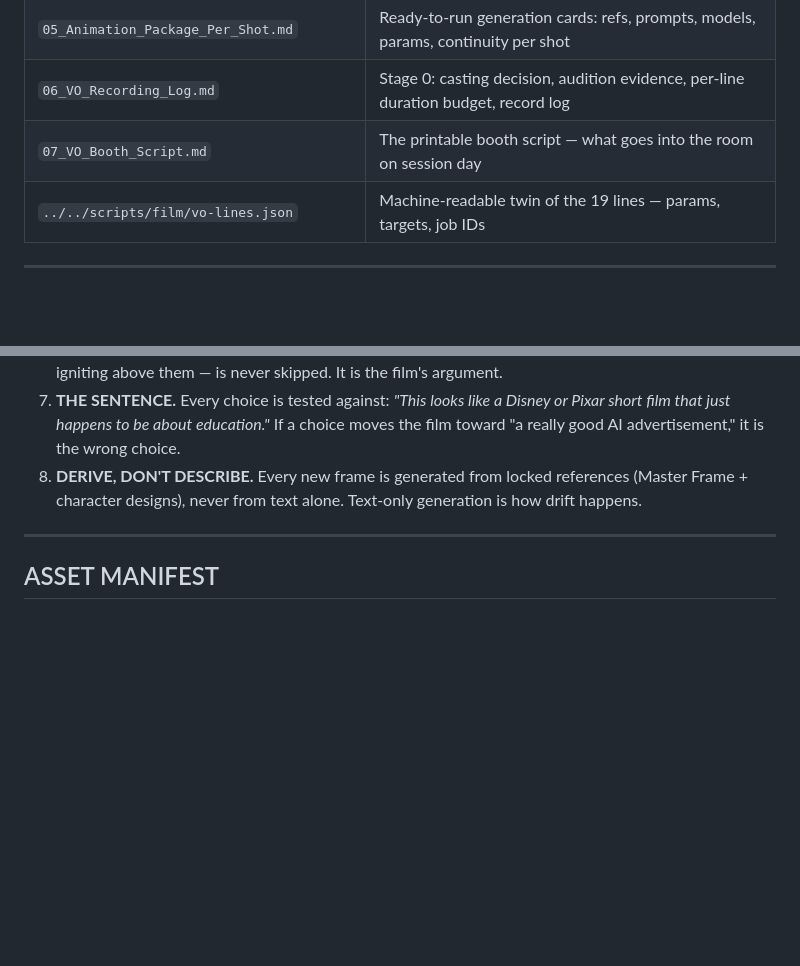
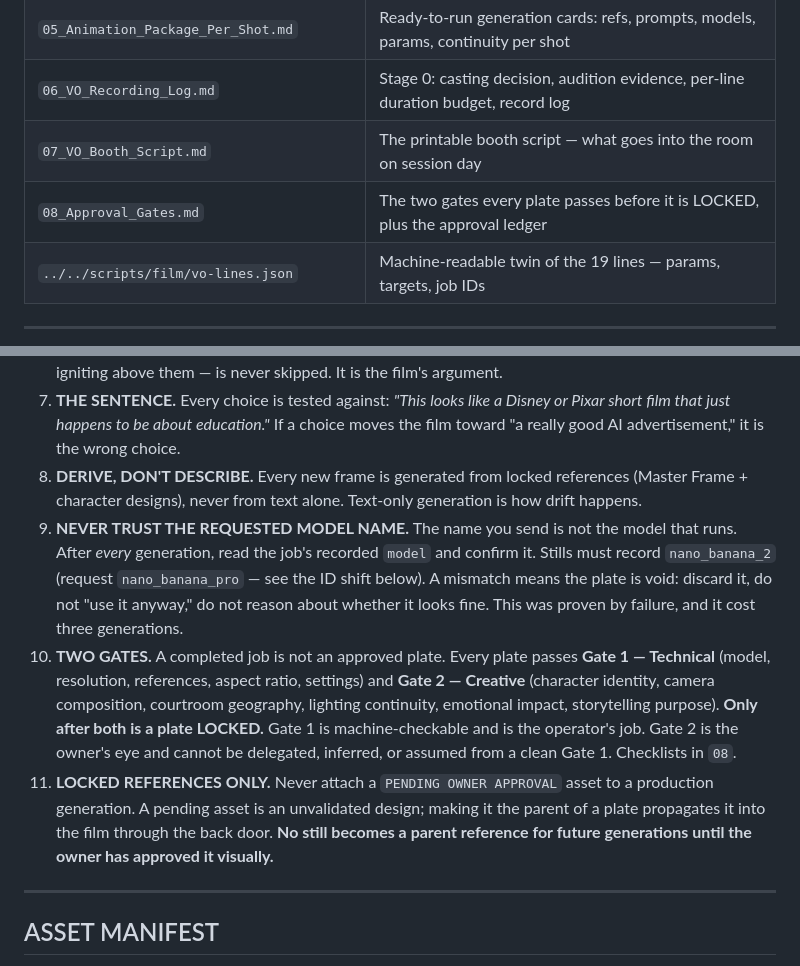
Before and after one commit to abdelrhmansherif847-dot/Si-Math-Ai, a Markdown page: docs/film/00_MASTER_INDEX_AND_ASSET_LOCK.md, 2 parts joined by grey strips. Drawn GitHub-style; blank space fills up the shorter version.

```diff
--- a/docs/film/00_MASTER_INDEX_AND_ASSET_LOCK.md
+++ b/docs/film/00_MASTER_INDEX_AND_ASSET_LOCK.md
@@ -19,6 +19,7 @@
 | `05_Animation_Package_Per_Shot.md` | Ready-to-run generation cards: refs, prompts, models, params, continuity per shot |
 | `06_VO_Recording_Log.md` | Stage 0: casting decision, audition evidence, per-line duration budget, record log |
 | `07_VO_Booth_Script.md` | The printable booth script — what goes into the room on session day |
+| `08_Approval_Gates.md` | The two gates every plate passes before it is LOCKED, plus the approval ledger |
 | `../../scripts/film/vo-lines.json` | Machine-readable twin of the 19 lines — params, targets, job IDs |
 
 ---
@@ -33,6 +34,9 @@
 6. **THE SILENCE BEAT.** Every exhibit's B-cut — the grey table, gold light spilling over them, nothing igniting above them — is never skipped. It is the film's argument.
 7. **THE SENTENCE.** Every choice is tested against: *"This looks like a Disney or Pixar short film that just happens to be about education."* If a choice moves the film toward "a really good AI advertisement," it is the wrong choice.
 8. **DERIVE, DON'T DESCRIBE.** Every new frame is generated from locked references (Master Frame + character designs), never from text alone. Text-only generation is how drift happens.
+9. **NEVER TRUST THE REQUESTED MODEL NAME.** The name you send is not the model that runs. After *every* generation, read the job's recorded `model` and confirm it. Stills must record `nano_banana_2` (request `nano_banana_pro` — see the ID shift below). A mismatch means the plate is void: discard it, do not "use it anyway," do not reason about whether it looks fine. This was proven by failure, and it cost three generations.
+10. **TWO GATES.** A completed job is not an approved plate. Every plate passes **Gate 1 — Technical** (model, resolution, references, aspect ratio, settings) and **Gate 2 — Creative** (character identity, camera composition, courtroom geography, lighting continuity, emotional impact, storytelling purpose). **Only after both is a plate LOCKED.** Gate 1 is machine-checkable and is the operator's job. Gate 2 is the owner's eye and cannot be delegated, inferred, or assumed from a clean Gate 1. Checklists in `08`.
+11. **LOCKED REFERENCES ONLY.** Never attach a `PENDING OWNER APPROVAL` asset to a production generation. A pending asset is an unvalidated design; making it the parent of a plate propagates it into the film through the back door. **No still becomes a parent reference for future generations until the owner has approved it visually.**
 
 ---
 
```
Also changed, not shown: docs/film/08_Approval_Gates.md (added, +122 -0 lines).
